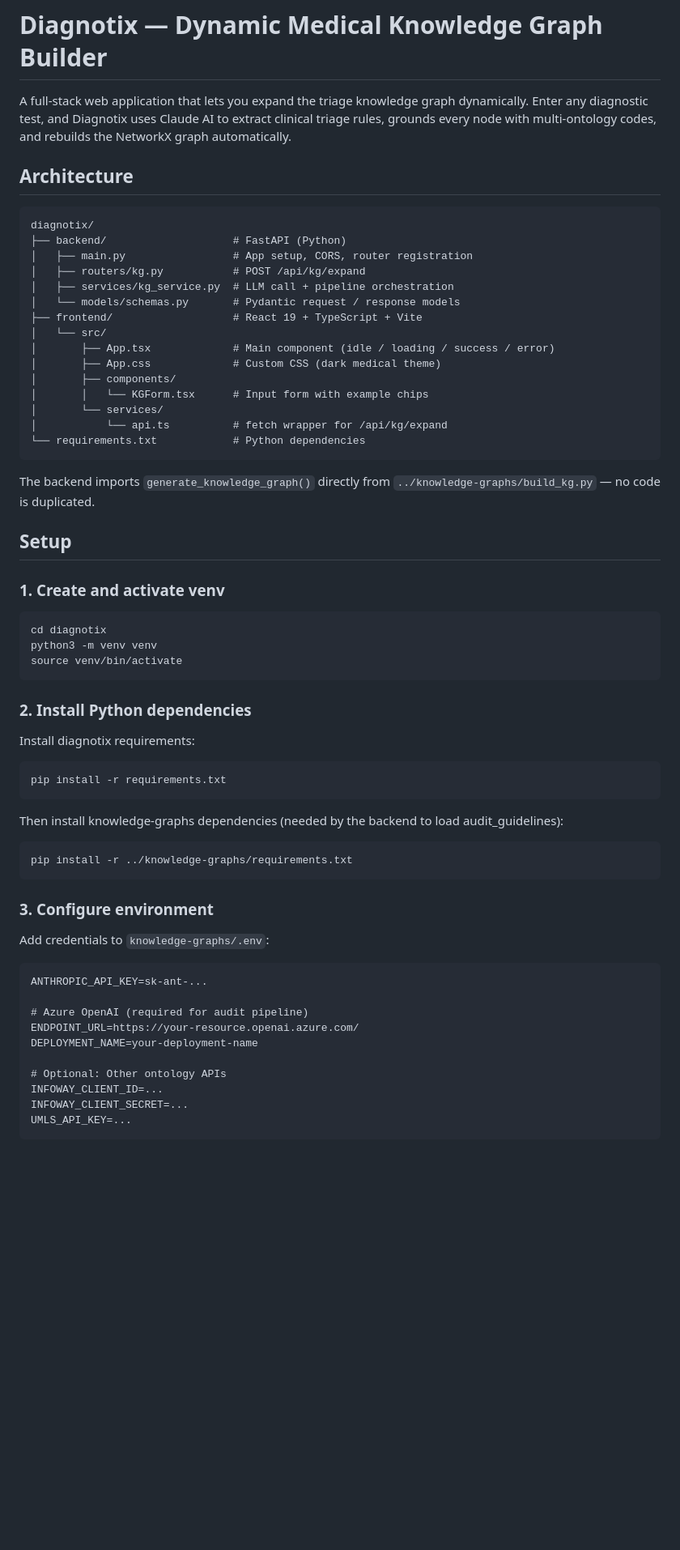
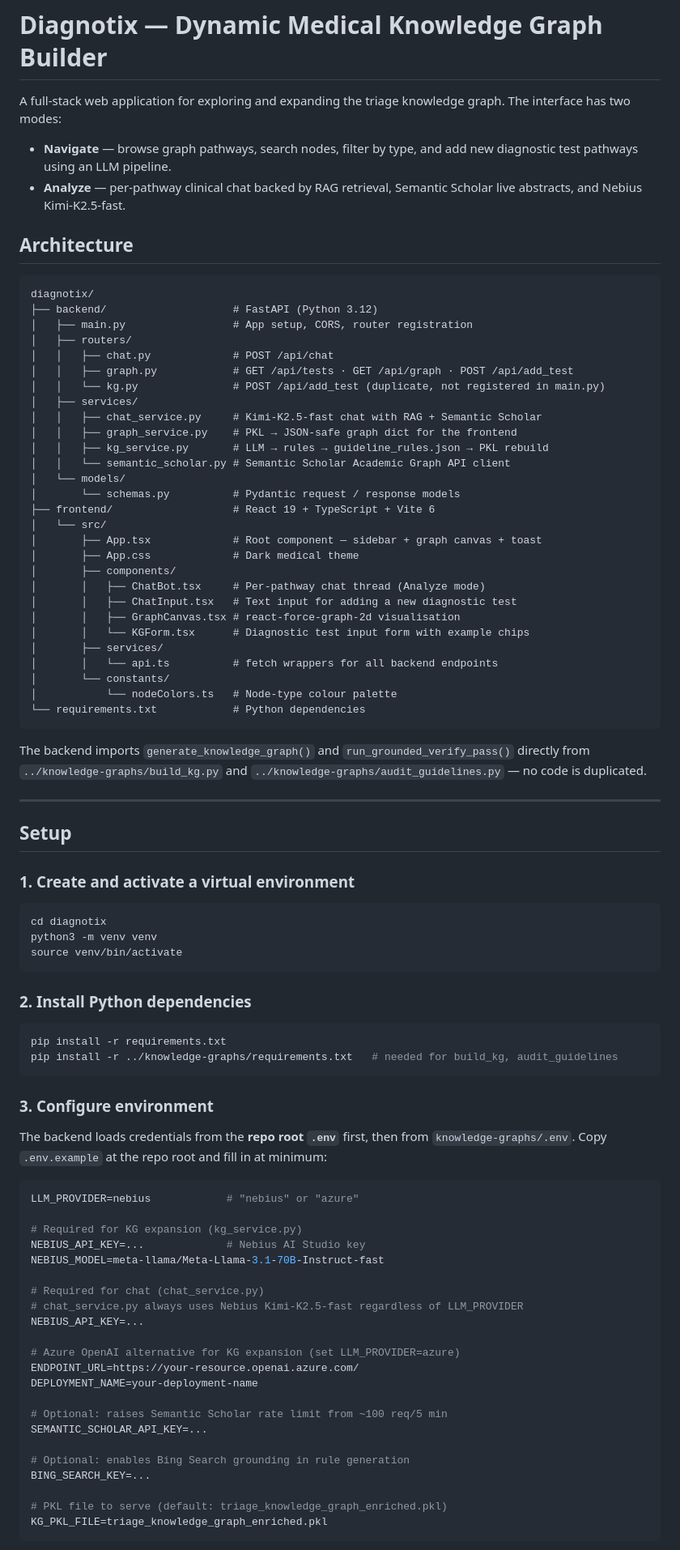
Before and after one commit to biswurmt/mlmd-noise, a Markdown page: diagnotix/README.md, the part around one of its changes. Shown at 81% size. Drawn GitHub-style; blank space fills up the shorter version.

````diff
--- a/diagnotix/README.md
+++ b/diagnotix/README.md
@@ -1,33 +1,51 @@
 # Diagnotix — Dynamic Medical Knowledge Graph Builder
 
-A full-stack web application that lets you expand the triage knowledge graph dynamically. Enter any diagnostic test, and Diagnotix uses Claude AI to extract clinical triage rules, grounds every node with multi-ontology codes, and rebuilds the NetworkX graph automatically.
+A full-stack web application for exploring and expanding the triage knowledge graph. The interface has two modes:
+
+- **Navigate** — browse graph pathways, search nodes, filter by type, and add new diagnostic test pathways using an LLM pipeline.
+- **Analyze** — per-pathway clinical chat backed by RAG retrieval, Semantic Scholar live abstracts, and Nebius Kimi-K2.5-fast.
 
 ## Architecture
 
 ```
 diagnotix/
-├── backend/                    # FastAPI (Python)
+├── backend/                    # FastAPI (Python 3.12)
 │   ├── main.py                 # App setup, CORS, router registration
-│   ├── routers/kg.py           # POST /api/kg/expand
-│   ├── services/kg_service.py  # LLM call + pipeline orchestration
-│   └── models/schemas.py       # Pydantic request / response models
-├── frontend/                   # React 19 + TypeScript + Vite
+│   ├── routers/
+│   │   ├── chat.py             # POST /api/chat
+│   │   ├── graph.py            # GET /api/tests · GET /api/graph · POST /api/add_test
+│   │   └── kg.py               # POST /api/add_test (duplicate, not registered in main.py)
+│   ├── services/
+│   │   ├── chat_service.py     # Kimi-K2.5-fast chat with RAG + Semantic Scholar
+│   │   ├── graph_service.py    # PKL → JSON-safe graph dict for the frontend
+│   │   ├── kg_service.py       # LLM → rules → guideline_rules.json → PKL rebuild
+│   │   └── semantic_scholar.py # Semantic Scholar Academic Graph API client
+│   └── models/
+│       └── schemas.py          # Pydantic request / response models
+├── frontend/                   # React 19 + TypeScript + Vite 6
 │   └── src/
-│       ├── App.tsx             # Main component (idle / loading / success / error)
-│       ├── App.css             # Custom CSS (dark medical theme)
+│       ├── App.tsx             # Root component — sidebar + graph canvas + toast
+│       ├── App.css             # Dark medical theme
 │       ├── components/
-│       │   └── KGForm.tsx      # Input form with example chips
-│       └── services/
-│           └── api.ts          # fetch wrapper for /api/kg/expand
+│       │   ├── ChatBot.tsx     # Per-pathway chat thread (Analyze mode)
+│       │   ├── ChatInput.tsx   # Text input for adding a new diagnostic test
+│       │   ├── GraphCanvas.tsx # react-force-graph-2d visualisation
+│       │   └── KGForm.tsx      # Diagnostic test input form with example chips
+│       ├── services/
+│       │   └── api.ts          # fetch wrappers for all backend endpoints
+│       └── constants/
+│           └── nodeColors.ts   # Node-type colour palette
 └── requirements.txt            # Python dependencies
 ```
 
-The backend imports `generate_knowledge_graph()` directly from
-`../knowledge-graphs/build_kg.py` — no code is duplicated.
+The backend imports `generate_knowledge_graph()` and `run_grounded_verify_pass()` directly from
+`../knowledge-graphs/build_kg.py` and `../knowledge-graphs/audit_guidelines.py` — no code is duplicated.
+
+---
 
 ## Setup
 
-### 1. Create and activate venv
+### 1. Create and activate a virtual environment
 
 ```bash
 cd diagnotix
@@ -37,32 +55,38 @@ source venv/bin/activate
 
 ### 2. Install Python dependencies
 
-Install diagnotix requirements:
-
 ```bash
 pip install -r requirements.txt
-```
-
-Then install knowledge-graphs dependencies (needed by the backend to load audit_guidelines):
-
-```bash
-pip install -r ../knowledge-graphs/requirements.txt
+pip install -r ../knowledge-graphs/requirements.txt   # needed for build_kg, audit_guidelines
 ```
 
 ### 3. Configure environment
 
-Add credentials to `knowledge-graphs/.env`:
+The backend loads credentials from the **repo root `.env`** first, then from
+`knowledge-graphs/.env`. Copy `.env.example` at the repo root and fill in at minimum:
 
-```
-ANTHROPIC_API_KEY=sk-ant-...
+```ini
+LLM_PROVIDER=nebius            # "nebius" or "azure"
 
-# Azure OpenAI (required for audit pipeline)
+# Required for KG expansion (kg_service.py)
+NEBIUS_API_KEY=...             # Nebius AI Studio key
+NEBIUS_MODEL=meta-llama/Meta-Llama-3.1-70B-Instruct-fast
+
+# Required for chat (chat_service.py)
+# chat_service.py always uses Nebius Kimi-K2.5-fast regardless of LLM_PROVIDER
+NEBIUS_API_KEY=...
+
+# Azure OpenAI alternative for KG expansion (set LLM_PROVIDER=azure)
 ENDPOINT_URL=https://your-resource.openai.azure.com/
 DEPLOYMENT_NAME=your-deployment-name
 
-# Optional: Other ontology APIs
-INFOWAY_CLIENT_ID=...
-INFOWAY_CLIENT_SECRET=...
-UMLS_API_KEY=...
+# Optional: raises Semantic Scholar rate limit from ~100 req/5 min
+SEMANTIC_SCHOLAR_API_KEY=...
+
+# Optional: enables Bing Search grounding in rule generation
+BING_SEARCH_KEY=...
+
+# PKL file to serve (default: triage_knowledge_graph_enriched.pkl)
+KG_PKL_FILE=triage_knowledge_graph_enriched.pkl
 ```
 
````
Also changed, not shown: other parts of diagnotix/README.md (+82 -34 lines).
